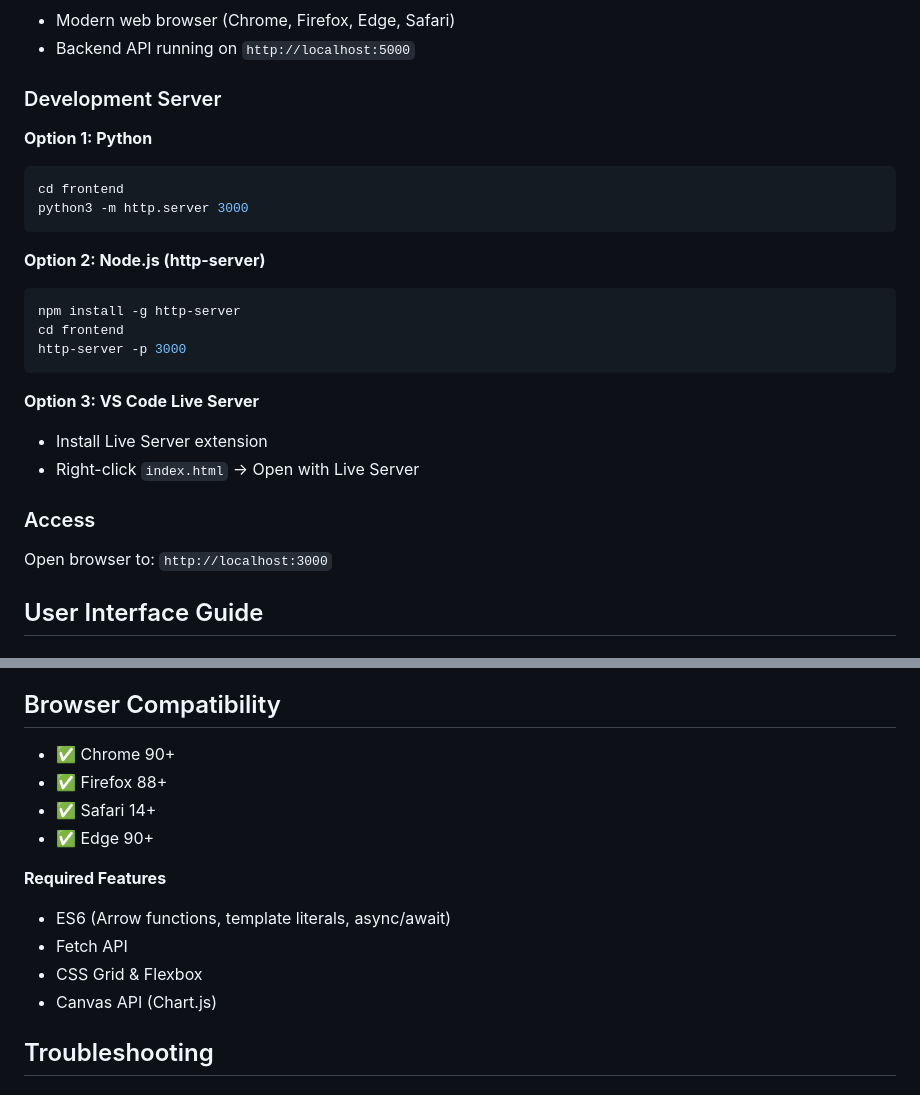
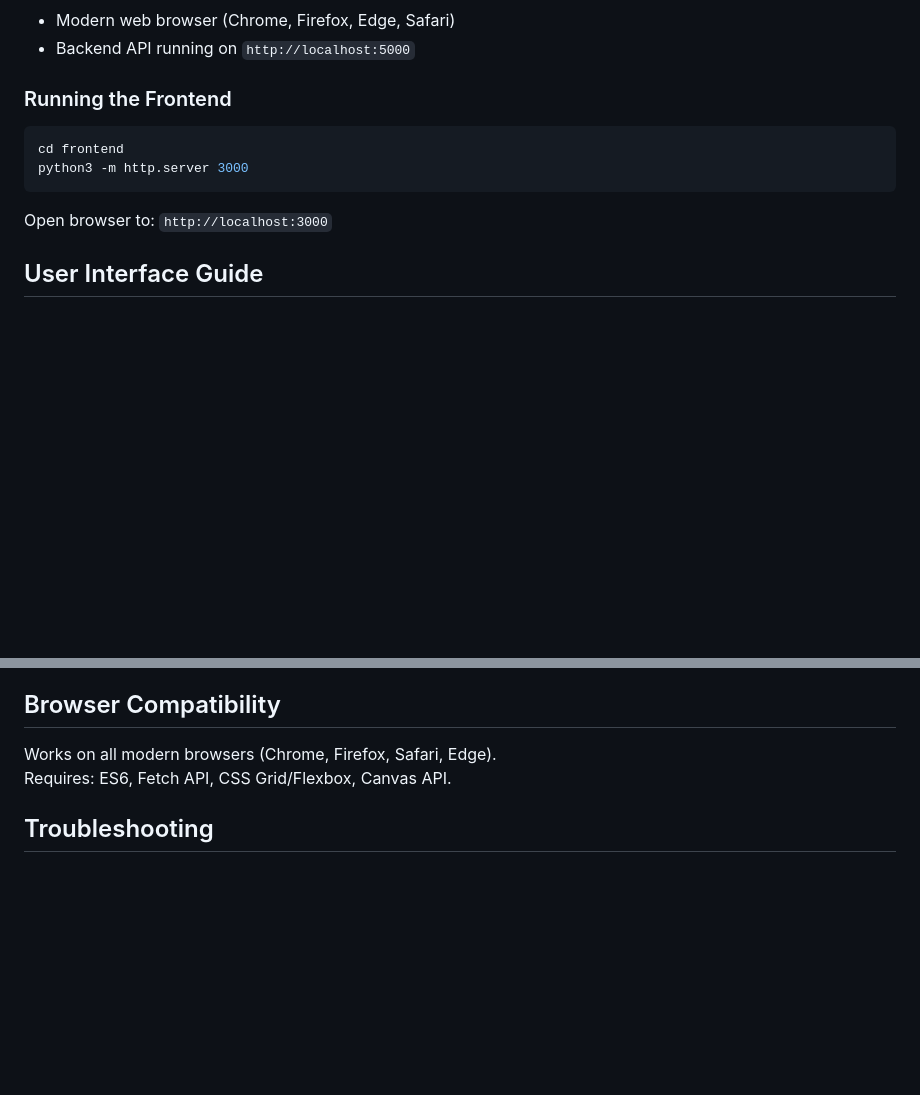
Before and after one commit to Faithirakoze/mobility_data_explorer_project, a Markdown page: frontend/README.md, 2 parts joined by grey strips. Rendered like a GitHub page; blank space fills up the shorter version.

````diff
--- a/frontend/README.md
+++ b/frontend/README.md
@@ -164,27 +164,15 @@ dailyChart       // Chart.js instance (daily)
 - Modern web browser (Chrome, Firefox, Edge, Safari)
 - Backend API running on `http://localhost:5000`
 
-### Development Server
+### Running the Frontend
 
-**Option 1: Python**
 ```bash
 cd frontend
 python3 -m http.server 3000
 ```
 
-**Option 2: Node.js (http-server)**
-```bash
-npm install -g http-server
-cd frontend
-http-server -p 3000
-```
+Open browser to: `http://localhost:3000`
 
-**Option 3: VS Code Live Server**
-- Install Live Server extension
-- Right-click `index.html` → Open with Live Server
-
-### Access
-Open browser to: `http://localhost:3000`
 
 ## User Interface Guide
 
@@ -260,16 +248,8 @@ Open browser to: `http://localhost:3000`
 
 ## Browser Compatibility
 
-- ✅ Chrome 90+
-- ✅ Firefox 88+
-- ✅ Safari 14+
-- ✅ Edge 90+
-
-**Required Features**
-- ES6 (Arrow functions, template literals, async/await)
-- Fetch API
-- CSS Grid & Flexbox
-- Canvas API (Chart.js)
+Works on all modern browsers (Chrome, Firefox, Safari, Edge).
+Requires: ES6, Fetch API, CSS Grid/Flexbox, Canvas API.
 
 ## Troubleshooting
 
````
Also changed, not shown: other parts of frontend/README.md (+0 -51 lines).
